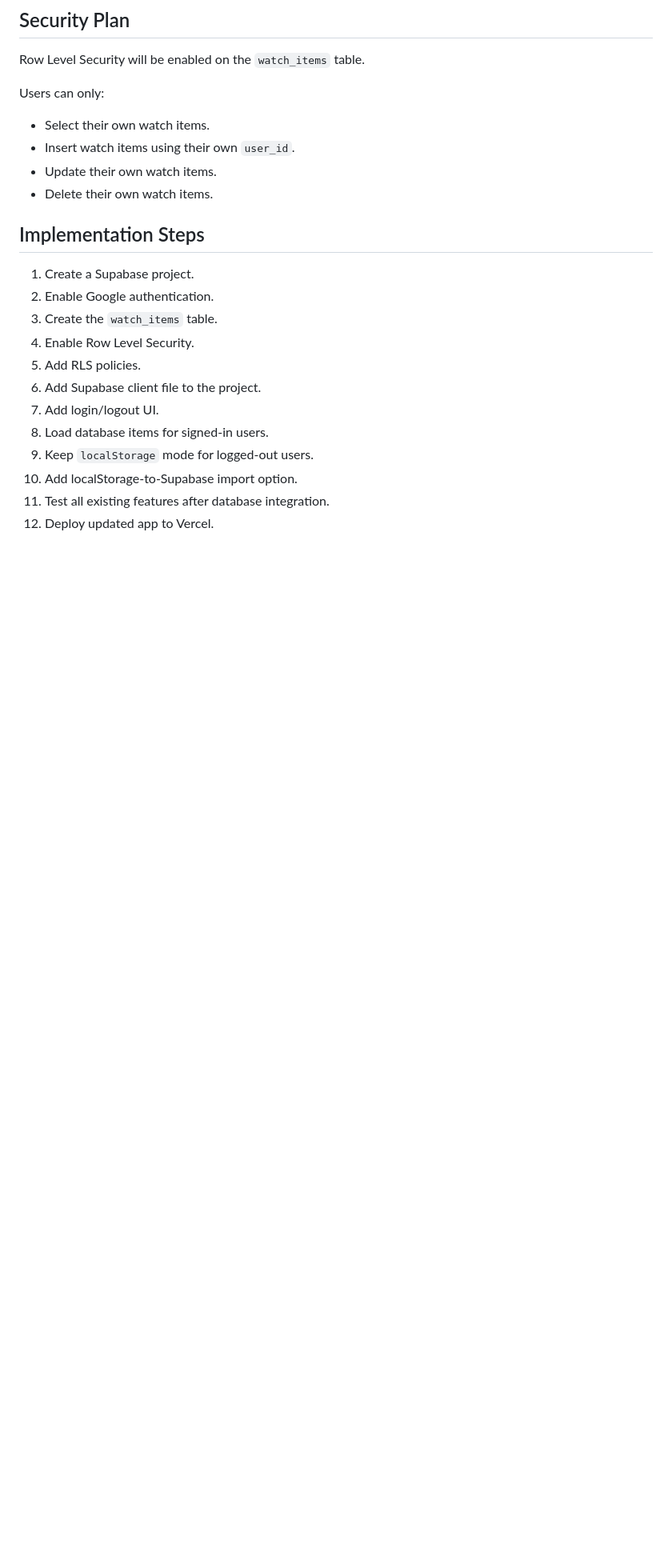
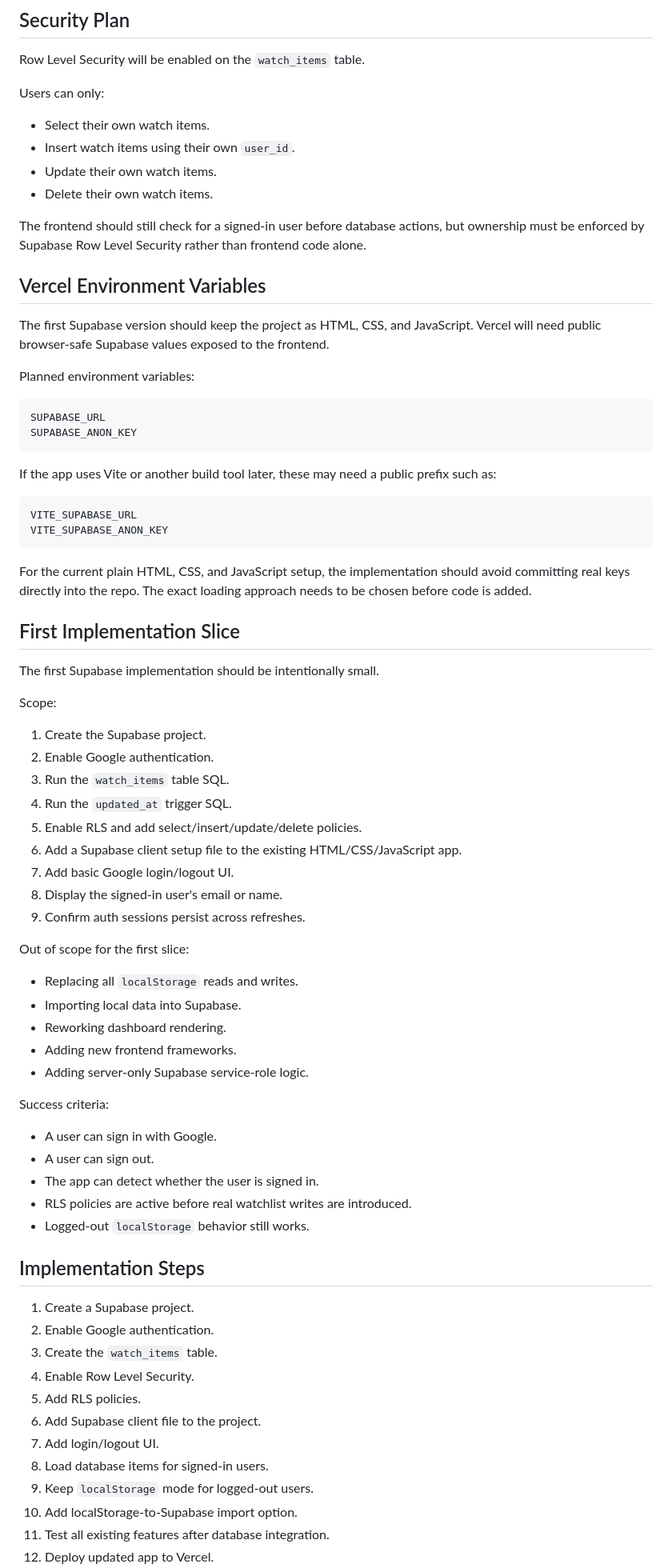
Before and after one commit to joenwoke/jeniecast, a Markdown page: SUPABASE_PLAN.md, the part around one of its changes. Shown at 80% size. Drawn GitHub-style; blank space fills up the shorter version.

Commit message:
Plan Supabase schema and auth integration

````diff
--- a/SUPABASE_PLAN.md
+++ b/SUPABASE_PLAN.md
@@ -82,6 +193,60 @@ Users can only:
 - Update their own watch items.
 - Delete their own watch items.
 
+The frontend should still check for a signed-in user before database actions, but ownership must be enforced by Supabase Row Level Security rather than frontend code alone.
+
+## Vercel Environment Variables
+
+The first Supabase version should keep the project as HTML, CSS, and JavaScript. Vercel will need public browser-safe Supabase values exposed to the frontend.
+
+Planned environment variables:
+
+```text
+SUPABASE_URL
+SUPABASE_ANON_KEY
+```
+
+If the app uses Vite or another build tool later, these may need a public prefix such as:
+
+```text
+VITE_SUPABASE_URL
+VITE_SUPABASE_ANON_KEY
+```
+
+For the current plain HTML, CSS, and JavaScript setup, the implementation should avoid committing real keys directly into the repo. The exact loading approach needs to be chosen before code is added.
+
+## First Implementation Slice
+
+The first Supabase implementation should be intentionally small.
+
+Scope:
+
+1. Create the Supabase project.
+2. Enable Google authentication.
+3. Run the `watch_items` table SQL.
+4. Run the `updated_at` trigger SQL.
+5. Enable RLS and add select/insert/update/delete policies.
+6. Add a Supabase client setup file to the existing HTML/CSS/JavaScript app.
+7. Add basic Google login/logout UI.
+8. Display the signed-in user's email or name.
+9. Confirm auth sessions persist across refreshes.
+
+Out of scope for the first slice:
+
+- Replacing all `localStorage` reads and writes.
+- Importing local data into Supabase.
+- Reworking dashboard rendering.
+- Adding new frontend frameworks.
+- Adding server-only Supabase service-role logic.
+
+Success criteria:
+
+- A user can sign in with Google.
+- A user can sign out.
+- The app can detect whether the user is signed in.
+- RLS policies are active before real watchlist writes are introduced.
+- Logged-out `localStorage` behavior still works.
+
 ## Implementation Steps
 
 1. Create a Supabase project.
````
Also changed, not shown: other parts of SUPABASE_PLAN.md (+111 -0 lines).
